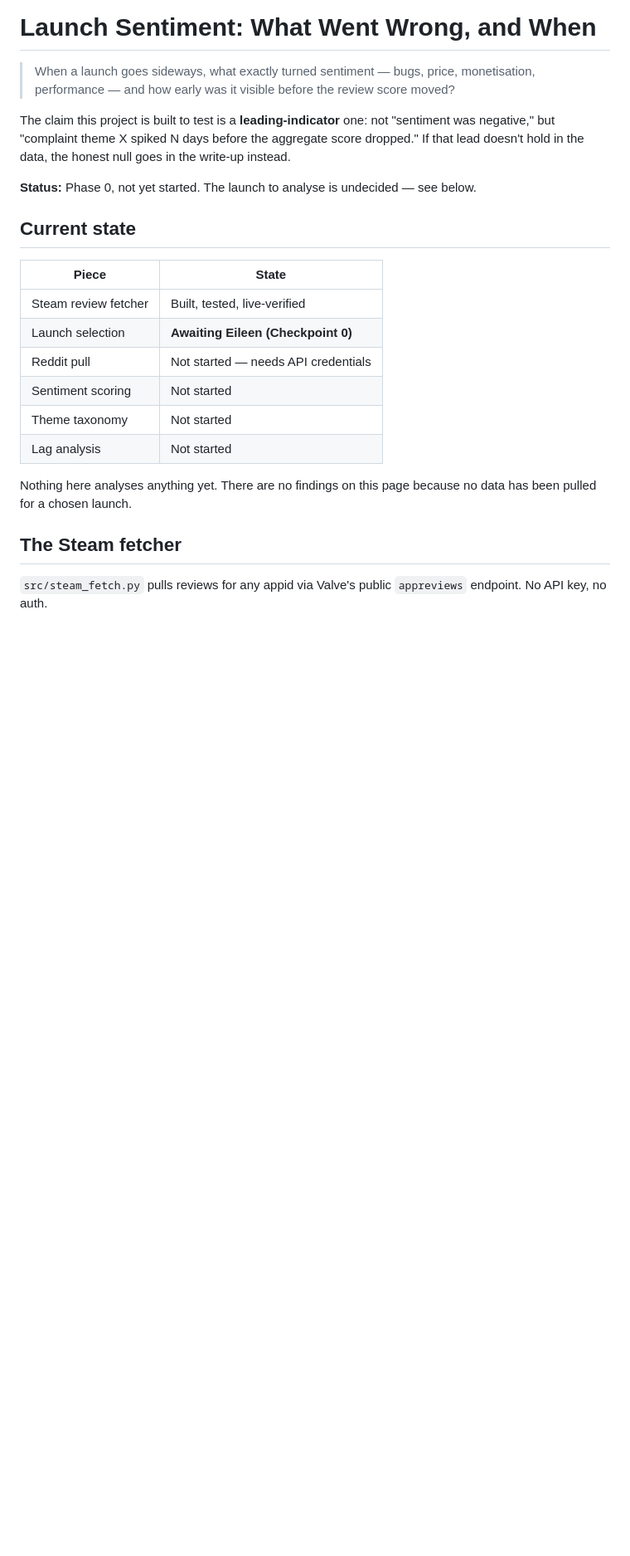
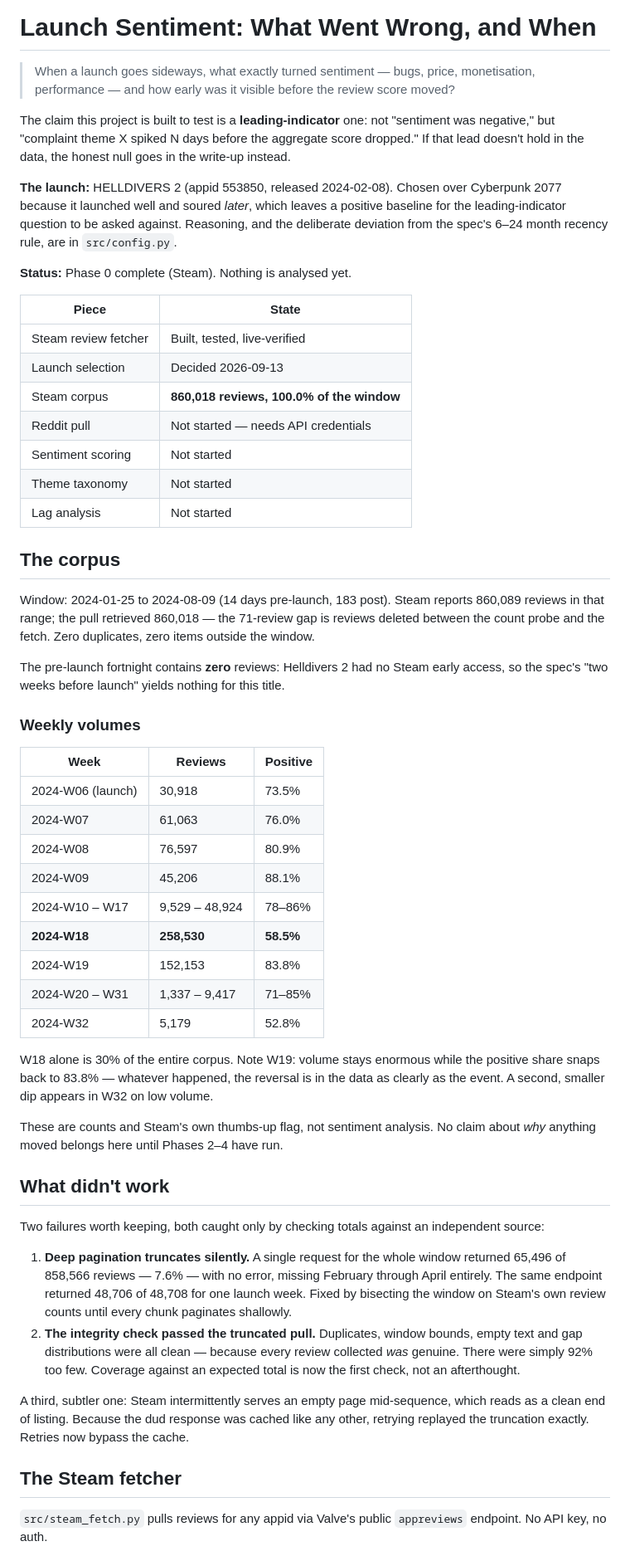
Before and after one commit to EileenIp/launch-sentiment, a Markdown page: README.md, the part around the change. Shown at 83% size. Drawn GitHub-style; blank space fills up the shorter version.

Commit message:
Phase 0 complete: document the corpus and the two failures
860,018 of 860,089 reviews (100.0%). Zero duplicates, zero out-of-window.

README now carries the weekly volumes and a "what didn't work" section on the
silent-truncation bug and the integrity check that passed it — both belong in
the write-up, and both are only interesting while the detail is fresh.

Co-Authored-By: Claude Opus 5 <noreply@anthropic.com>

```diff
--- a/README.md
+++ b/README.md
@@ -7,21 +7,72 @@ The claim this project is built to test is a **leading-indicator** one: not "sen
 negative," but "complaint theme X spiked N days before the aggregate score dropped." If that
 lead doesn't hold in the data, the honest null goes in the write-up instead.
 
-**Status:** Phase 0, not yet started. The launch to analyse is undecided — see below.
+**The launch:** HELLDIVERS 2 (appid 553850, released 2024-02-08). Chosen over
+Cyberpunk 2077 because it launched well and soured *later*, which leaves a positive
+baseline for the leading-indicator question to be asked against. Reasoning, and the
+deliberate deviation from the spec's 6–24 month recency rule, are in `src/config.py`.
 
-## Current state
+**Status:** Phase 0 complete (Steam). Nothing is analysed yet.
 
 | Piece | State |
 |---|---|
 | Steam review fetcher | Built, tested, live-verified |
-| Launch selection | **Awaiting Eileen (Checkpoint 0)** |
+| Launch selection | Decided 2026-09-13 |
+| Steam corpus | **860,018 reviews, 100.0% of the window** |
 | Reddit pull | Not started — needs API credentials |
 | Sentiment scoring | Not started |
 | Theme taxonomy | Not started |
 | Lag analysis | Not started |
 
-Nothing here analyses anything yet. There are no findings on this page because no data
-has been pulled for a chosen launch.
+## The corpus
+
+Window: 2024-01-25 to 2024-08-09 (14 days pre-launch, 183 post). Steam reports
+860,089 reviews in that range; the pull retrieved 860,018 — the 71-review gap is
+reviews deleted between the count probe and the fetch. Zero duplicates, zero items
+outside the window.
+
+The pre-launch fortnight contains **zero** reviews: Helldivers 2 had no Steam early
+access, so the spec's "two weeks before launch" yields nothing for this title.
+
+### Weekly volumes
+
+| Week | Reviews | Positive |
+|---|---|---|
+| 2024-W06 (launch) | 30,918 | 73.5% |
+| 2024-W07 | 61,063 | 76.0% |
+| 2024-W08 | 76,597 | 80.9% |
+| 2024-W09 | 45,206 | 88.1% |
+| 2024-W10 – W17 | 9,529 – 48,924 | 78–86% |
+| **2024-W18** | **258,530** | **58.5%** |
+| 2024-W19 | 152,153 | 83.8% |
+| 2024-W20 – W31 | 1,337 – 9,417 | 71–85% |
+| 2024-W32 | 5,179 | 52.8% |
+
+W18 alone is 30% of the entire corpus. Note W19: volume stays enormous while the
+positive share snaps back to 83.8% — whatever happened, the reversal is in the data
+as clearly as the event. A second, smaller dip appears in W32 on low volume.
+
+These are counts and Steam's own thumbs-up flag, not sentiment analysis. No claim
+about *why* anything moved belongs here until Phases 2–4 have run.
+
+## What didn't work
+
+Two failures worth keeping, both caught only by checking totals against an
+independent source:
+
+1. **Deep pagination truncates silently.** A single request for the whole window
+   returned 65,496 of 858,566 reviews — 7.6% — with no error, missing February
+   through April entirely. The same endpoint returned 48,706 of 48,708 for one
+   launch week. Fixed by bisecting the window on Steam's own review counts until
+   every chunk paginates shallowly.
+2. **The integrity check passed the truncated pull.** Duplicates, window bounds,
+   empty text and gap distributions were all clean — because every review collected
+   *was* genuine. There were simply 92% too few. Coverage against an expected total
+   is now the first check, not an afterthought.
+
+A third, subtler one: Steam intermittently serves an empty page mid-sequence, which
+reads as a clean end of listing. Because the dud response was cached like any other,
+retrying replayed the truncation exactly. Retries now bypass the cache.
 
 ## The Steam fetcher
 
```
